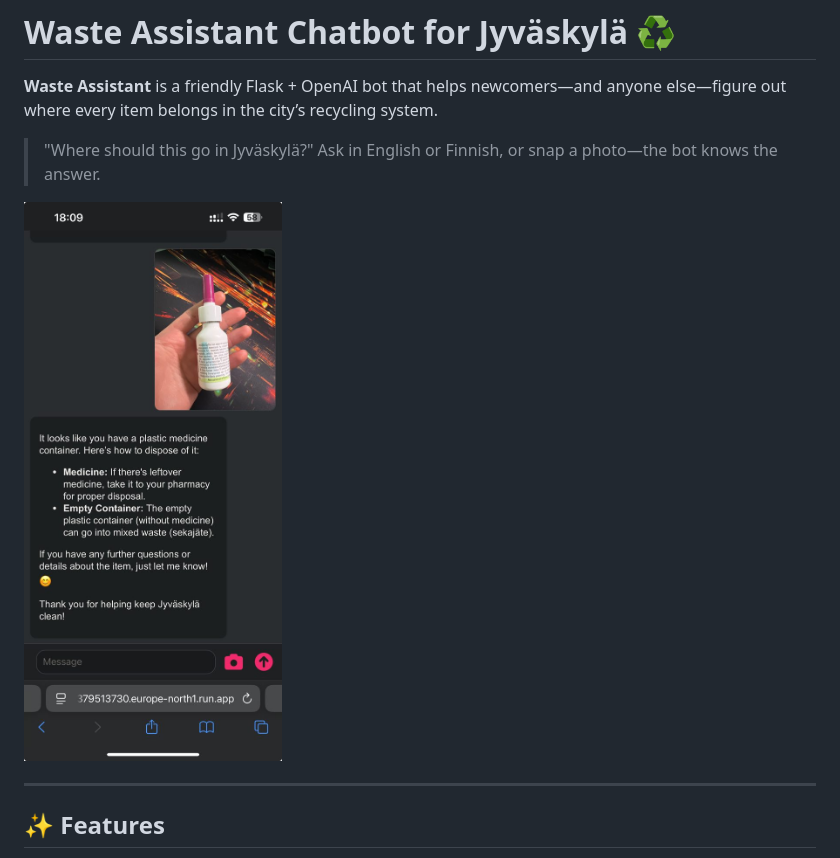
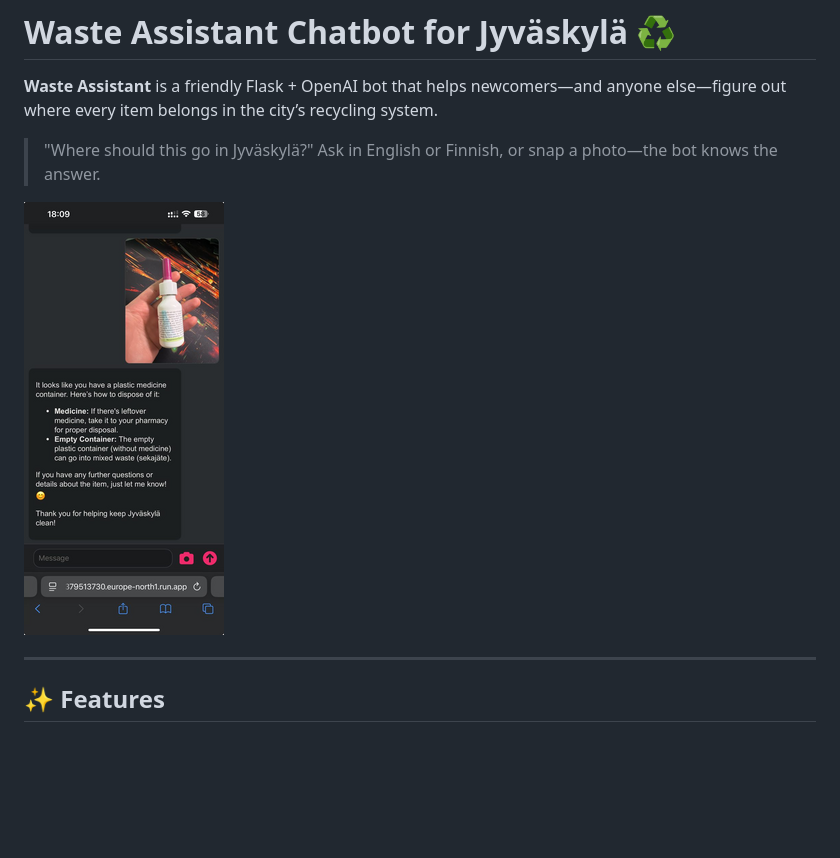
Before and after one commit to evgmosme/waste_assistant, a Markdown page: README.md, the part around the change. Rendered like a GitHub page; pictures changed too: docs/demo_thumb.png; blank space fills up the shorter version.

Commit message:
docs: add smaller screenshot

```diff
--- a/README.md
+++ b/README.md
@@ -5,7 +5,7 @@
 > "Where should this go in Jyväskylä?"
 > Ask in English or Finnish, or snap a photo—the bot knows the answer.
 
-![Chatbot demo](docs/demo.png)
+![Chatbot demo](docs/demo_thumb.png)
 
 ---
 
```
Also changed, not shown: 1 other file.
